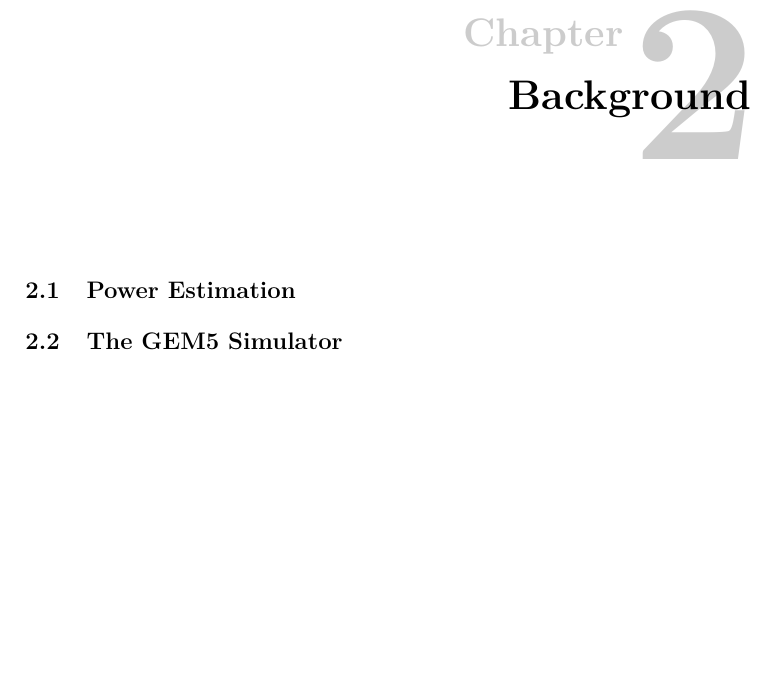
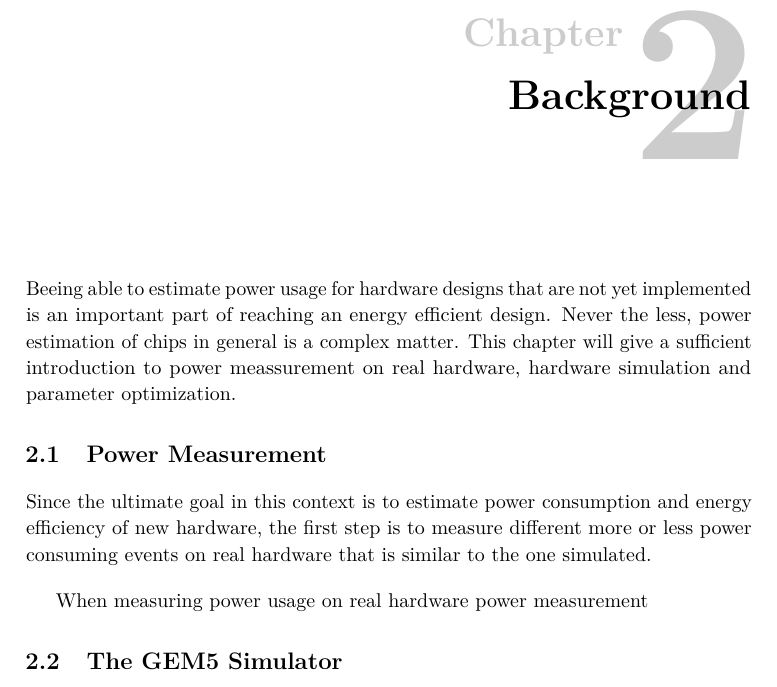
Before and after one commit to terjr/thesis, a LaTeX thesis (report/main.tex, which reads report/background.tex, report/background/power_est.tex, report/background/power_meas.tex): part of page 25 of 31, cut so that both start at the same text, the shorter picture padded with empty space. Compiled offline with pdfLaTeX.

Commit message:
structure fix -> power est => power measurement

```diff
--- a/report/background.tex
+++ b/report/background.tex
@@ -1,4 +1,9 @@
 \chapter{Background}
-\input{background/power_est.tex}
+Beeing able to estimate power usage for hardware designs that are not yet implemented
+is an important part of reaching an energy efficient design. Never the less, power estimation
+of chips in general is a complex matter. This chapter will give a sufficient introduction
+to power meassurement on real hardware, hardware simulation and parameter optimization.
+
+\input{background/power_meas.tex}
 \input{background/gem5.tex}
 \input{background/ga.tex}
--- a/report/background/power_est.tex
+++ /dev/null
@@ -1 +0,0 @@
-\section{Power Estimation}
--- /dev/null
+++ b/report/background/power_meas.tex
@@ -0,0 +1,6 @@
+\section{Power Measurement}
+Since the ultimate goal in this context is to estimate power consumption and energy efficiency
+of new hardware, the first step is to measure different more or less power consuming events on
+real hardware that is similar to the one simulated.
+
+When measuring power usage on real hardware power measurement
```
